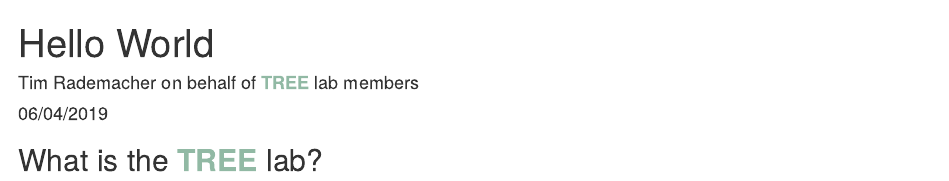
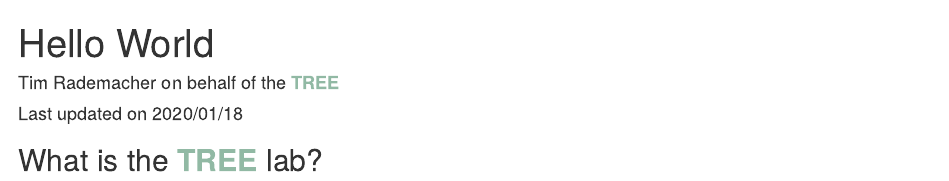
Before and after one commit to RademacherTim/WelcomeToTheTREELab, an R Markdown document (HelloWorld.Rmd): the page in a window 1100 px wide, from its top. Rendered offline with R 4.5, knitr and Pandoc, with nearby package versions.

Commit message:
Changed author and date.

```diff
--- a/HelloWorld.Rmd
+++ b/HelloWorld.Rmd
@@ -1,7 +1,7 @@
 ---
 title: "Hello World"
-author: Tim Rademacher on behalf of <font color="#91b9a4"><b>TREE</b></font> lab members
-date: "06/04/2019"
+author: Tim Rademacher on behalf of the <font color="#91b9a4"><b>TREE</b></font>
+date: "Last updated on 2020/01/18"
 output: html_document
 ---
 
```
Also changed, not shown: HelloWorld.html.
